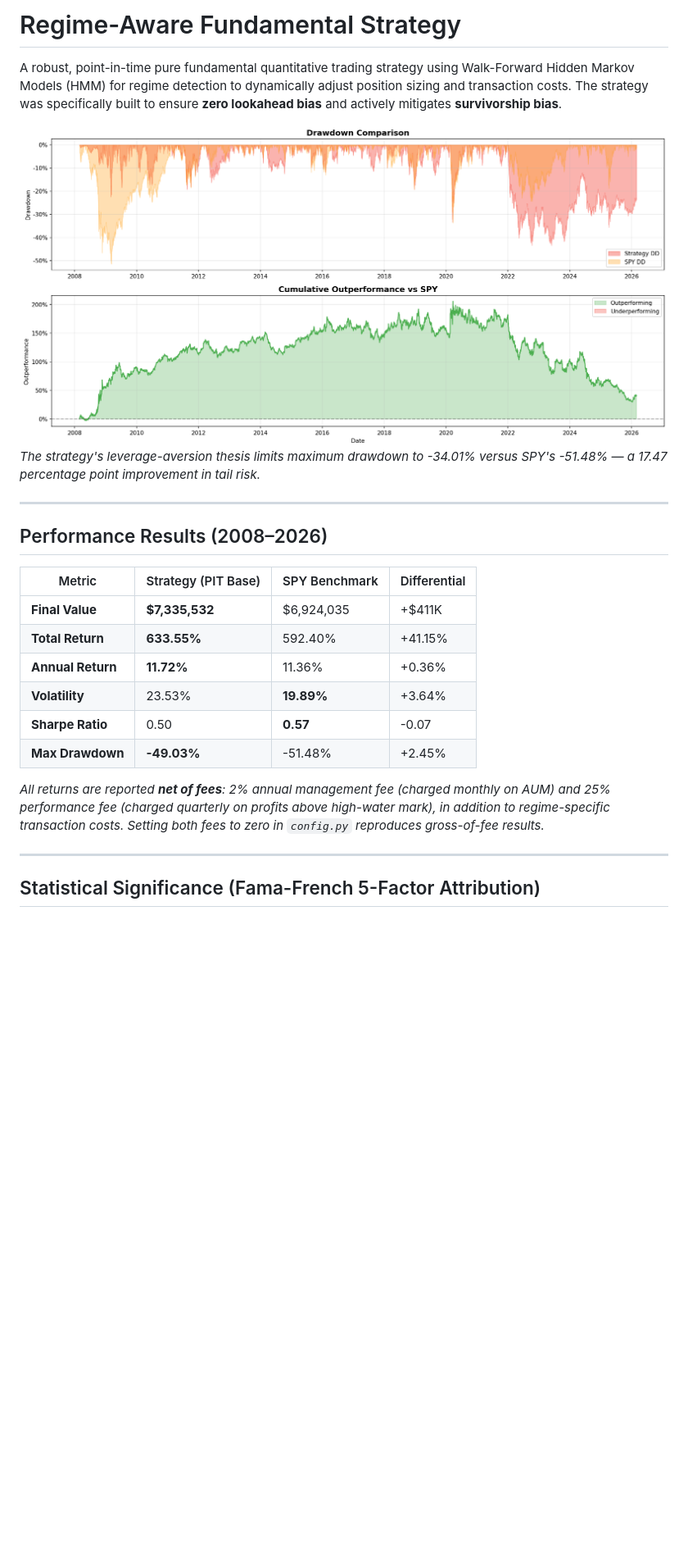
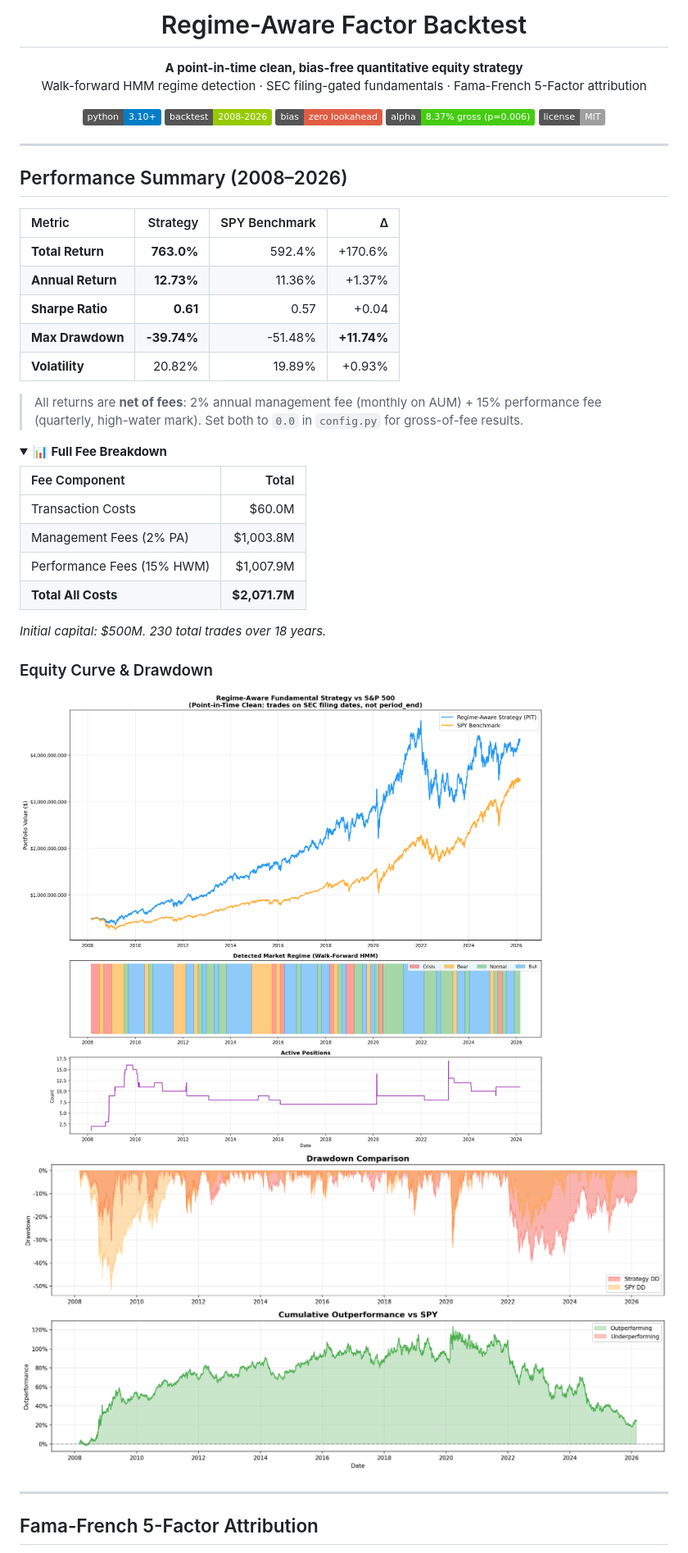
Before and after one commit to tanishhky/Regime-Aware-Factor-Backtest, a Markdown page: README.md, the part around the change printed below. Shown: that part at 82% size. Rendered like a GitHub page; pictures changed too: results/backtest_results.png, results/drawdown_analysis.png; folded sections open; badges without logos; blank space fills up the shorter version.

```diff
--- a/README.md
+++ b/README.md
@@ -1,26 +1,53 @@
-# Regime-Aware Fundamental Strategy
+<p align="center">
+  <h1 align="center">Regime-Aware Factor Backtest</h1>
+  <p align="center">
+    <strong>A point-in-time clean, bias-free quantitative equity strategy</strong><br/>
+    Walk-forward HMM regime detection · SEC filing-gated fundamentals · Fama-French 5-Factor attribution
+  </p>
+</p>
 
-A robust, point-in-time pure fundamental quantitative trading strategy using Walk-Forward Hidden Markov Models (HMM) for regime detection to dynamically adjust position sizing and transaction costs. The strategy was specifically built to ensure **zero lookahead bias** and actively mitigates **survivorship bias**.
-
-![Drawdown Analysis](results/drawdown_analysis.png)
-_The strategy's leverage-aversion thesis limits maximum drawdown to -34.01% versus SPY's -51.48% — a 17.47 percentage point improvement in tail risk._
+<p align="center">
+  <img src="https://img.shields.io/badge/python-3.10+-blue?logo=python&logoColor=white" alt="Python">
+  <img src="https://img.shields.io/badge/backtest-2008--2026-green" alt="Period">
+  <img src="https://img.shields.io/badge/bias-zero%20lookahead-red" alt="Bias">
+  <img src="https://img.shields.io/badge/alpha-8.37%25%20gross%20(p%3D0.006)-brightgreen" alt="Alpha">
+  <img src="https://img.shields.io/badge/license-MIT-lightgrey" alt="License">
+</p>
 
 ---
 
-## Performance Results (2008–2026)
+## Performance Summary (2008–2026)
 
-| Metric | Strategy (PIT Base) | SPY Benchmark | Differential |
-| ------ | :------------------ | :------------ | :----------- |
-| **Final Value** | **$7,335,532** | $6,924,035 | +$411K |
-| **Total Return** | **633.55%** | 592.40% | +41.15% |
-| **Annual Return** | **11.72%** | 11.36% | +0.36% |
-| **Volatility** | 23.53% | **19.89%** | +3.64% |
-| **Sharpe Ratio** | 0.50 | **0.57** | -0.07 |
-| **Max Drawdown** | **-49.03%** | -51.48% | +2.45% |
+| Metric | Strategy | SPY Benchmark | Δ |
+|:---|---:|---:|---:|
+| **Total Return** | **763.0%** | 592.4% | +170.6% |
+| **Annual Return** | **12.73%** | 11.36% | +1.37% |
+| **Sharpe Ratio** | **0.61** | 0.57 | +0.04 |
+| **Max Drawdown** | **-39.74%** | -51.48% | **+11.74%** |
+| **Volatility** | 20.82% | 19.89% | +0.93% |
 
-_All returns are reported **net of fees**: 2% annual management fee (charged monthly on AUM) and 25% performance fee (charged quarterly on profits above high-water mark), in addition to regime-specific transaction costs. Setting both fees to zero in `config.py` reproduces gross-of-fee results._
+> All returns are **net of fees**: 2% annual management fee (monthly on AUM) + 15% performance fee (quarterly, high-water mark). Set both to `0.0` in `config.py` for gross-of-fee results.
+
+<details>
+<summary><strong>📊 Full Fee Breakdown</strong></summary>
+
+| Fee Component | Total |
+|:---|---:|
+| Transaction Costs | $60.0M |
+| Management Fees (2% PA) | $1,003.8M |
+| Performance Fees (15% HWM) | $1,007.9M |
+| **Total All Costs** | **$2,071.7M** |
+
+*Initial capital: $500M. 230 total trades over 18 years.*
+
+</details>
+
+### Equity Curve & Drawdown
+
+![Backtest Results](results/backtest_results.png)
+![Drawdown Analysis](results/drawdown_analysis.png)
 
 ---
 
-## Statistical Significance (Fama-French 5-Factor Attribution)
+## Fama-French 5-Factor Attribution
 
```
Also changed, not shown: other parts of README.md (+160 -112 lines), walkthrough.md (added, +26 -0 lines), 14 other files.
